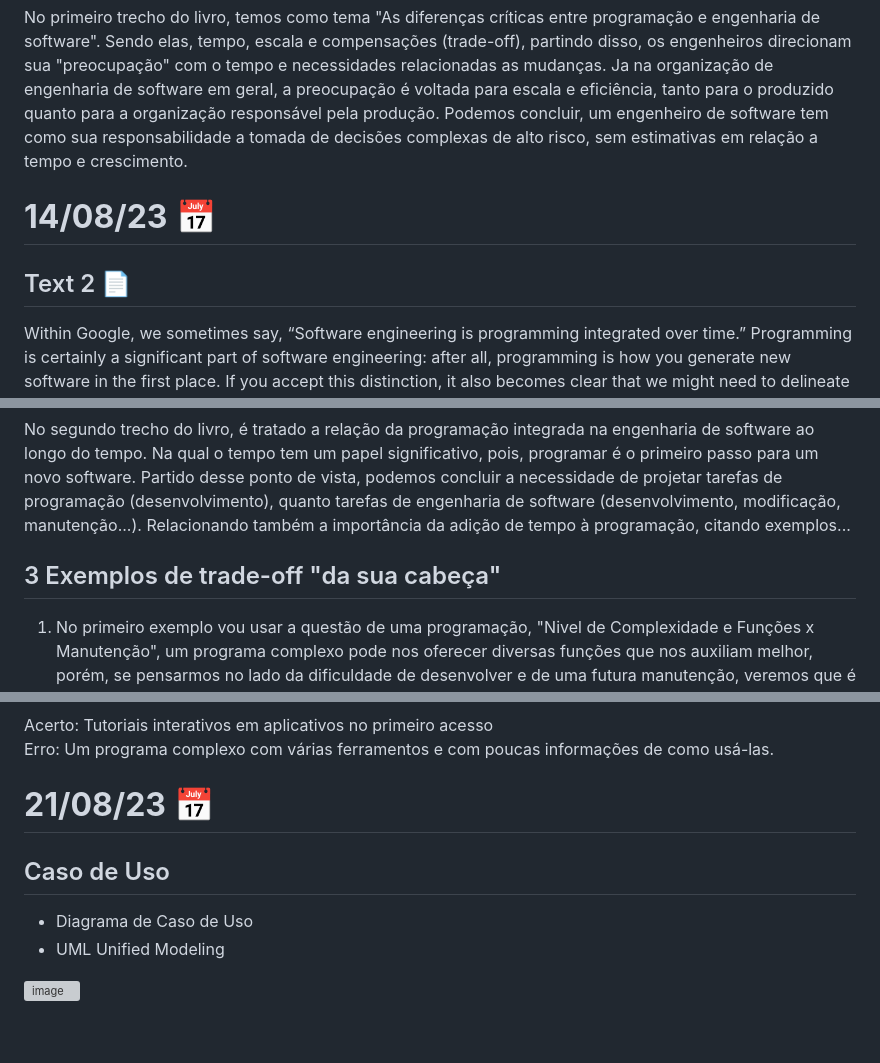
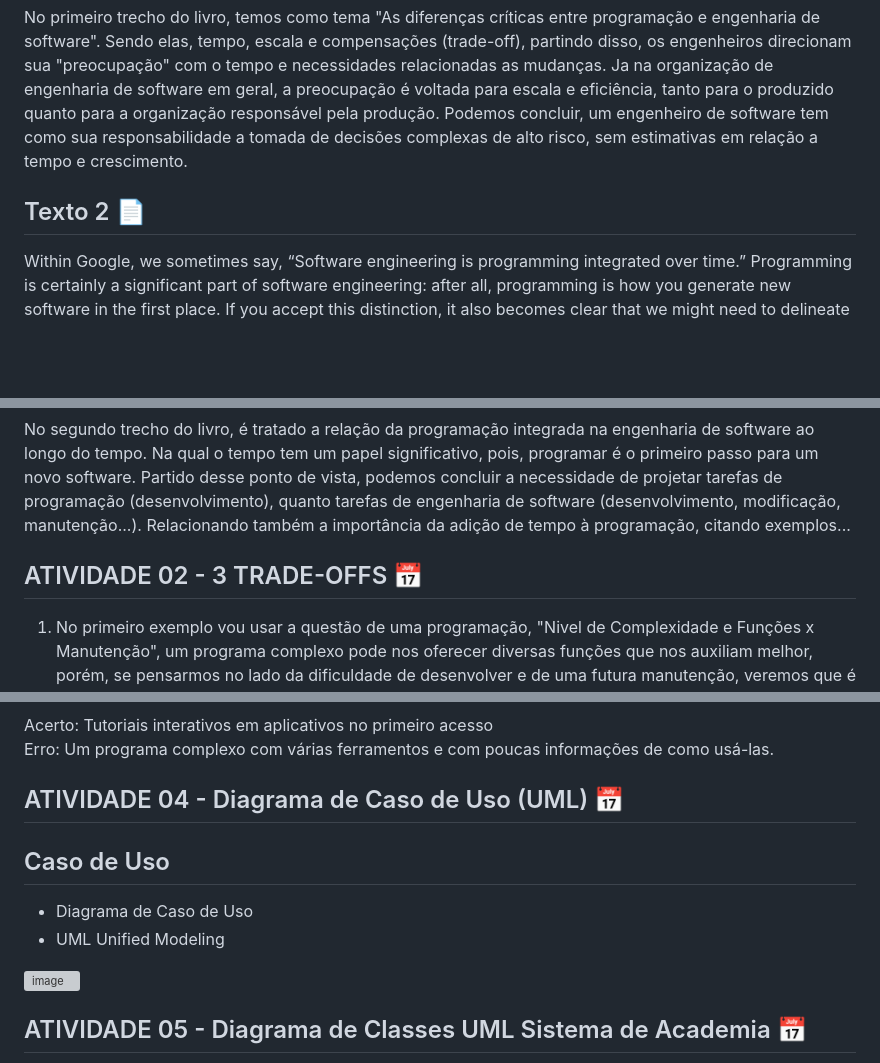
Before and after one commit to raulnt/Bertoti, a Markdown page: EngenhariaSoftware/readme.md, 3 parts joined by grey strips. Drawn GitHub-style; blank space fills up the shorter version; grey boxes are pictures that could not be loaded.

Commit message:
Finalização das Atividades - Prof Bertoti

```diff
--- a/EngenhariaSoftware/readme.md
+++ b/EngenhariaSoftware/readme.md
@@ -5,14 +7,13 @@ Within Google, we sometimes say, “Software engineering is programming integrat
 <h2>Comentário 1 💬 </h2>
 No primeiro trecho do livro, temos como tema "As diferenças críticas entre programação e engenharia de software". Sendo elas, tempo, escala e compensações (trade-off), partindo disso, os engenheiros direcionam sua "preocupação" com o tempo e necessidades relacionadas as mudanças. Ja na organização de engenharia de software em geral, a preocupação é voltada para escala e eficiência, tanto para o produzido quanto para a organização responsável pela produção. Podemos concluir, um engenheiro de software tem como sua responsabilidade a tomada de decisões complexas de alto risco, sem estimativas em relação a tempo e crescimento.
 
-# **14/08/23** 📅
-<h2>Text 2 📄 </h2>
+<h2>Texto 2 📄 </h2>
 Within Google, we sometimes say, “Software engineering is programming integrated over time.” Programming is certainly a significant part of software engineering: after all, programming is how you generate new software in the first place. If you accept this distinction, it also becomes clear that we might need to delineate between programming tasks (development) and software engineering tasks (development, modification, maintenance). The addition of time adds an important new dimension to programming. Cubes aren’t squares, distance isn’t velocity. Software engineering isn’t programming.
 
 <h2>Comentário 2 💬 </h2>
 No segundo trecho do livro, é tratado a relação da programação integrada na engenharia de software ao longo do tempo. Na qual o tempo tem um papel significativo, pois, programar é o primeiro passo para um novo software. Partido desse ponto de vista, podemos concluir a necessidade de projetar tarefas de programação (desenvolvimento), quanto tarefas de engenharia de software (desenvolvimento, modificação, manutenção...). Relacionando também a importância da adição de tempo à programação, citando exemplos...<br></br>
 
-<h2>3 Exemplos de trade-off "da sua cabeça"</h2>
+## ATIVIDADE 02 - 3 TRADE-OFFS 📅
 
 1. No primeiro exemplo vou usar a questão de uma programação, "Nivel de Complexidade e Funções x Manutenção", um programa complexo pode nos oferecer diversas funções que nos auxiliam melhor, porém, se pensarmos no lado da dificuldade de desenvolver e de uma futura manutenção, veremos que é uma questão de perde ganha (trade-off).
 
@@ -63,7 +64,7 @@ Erro: A falta do Feedback, indicando o motivo do possível erro
 Acerto: Tutoriais interativos em aplicativos no primeiro acesso <br></br>
 Erro: Um programa complexo com várias ferramentos e com poucas informações de como usá-las.
 
-# **21/08/23** 📅
+## ATIVIDADE 04 - Diagrama de Caso de Uso (UML) 📅
 <h2>Caso de Uso</h2>
 
 * Diagrama de Caso de Uso
@@ -71,4 +72,5 @@ Erro: Um programa complexo com várias ferramentos e com poucas informações de
 
 ![image](https://github.com/raulnt/Bertoti/assets/127263427/03d84ffe-bb16-4f1c-88e0-3777d3c3d762)
 
+## ATIVIDADE 05 - Diagrama de Classes UML Sistema de Academia 📅
 
```
Also changed, not shown: other parts of EngenhariaSoftware/readme.md (+151 -9 lines).
